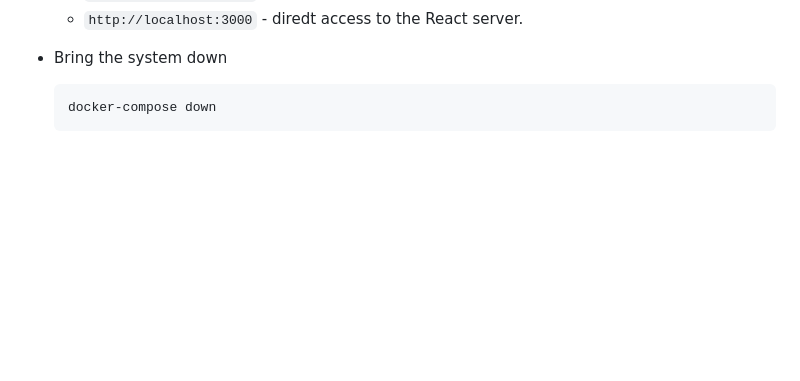
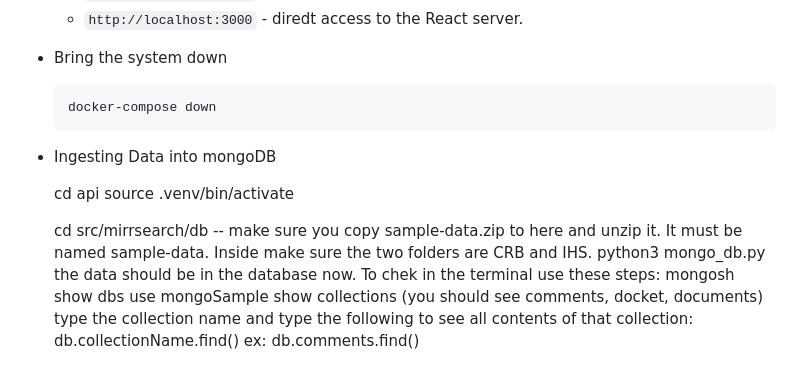
Before and after one commit to cs334s24/Mirrulations_Search, a Markdown page: docs/development.md, the part around the change. Rendered like a GitHub page; blank space fills up the shorter version.

Commit message:
updated development.md with steps to add database locally

````diff
--- a/docs/development.md
+++ b/docs/development.md
@@ -142,3 +142,21 @@ To launch the entire system:
   ```
   docker-compose down
   ```
+* Ingesting Data into mongoDB
+
+  cd api
+  source .venv/bin/activate
+
+  cd src/mirrsearch/db
+  -- make sure you copy sample-data.zip to here and unzip it. It must be named sample-data. Inside make sure the two folders are CRB and IHS.
+  python3 mongo_db.py
+  the data should be in the database now.
+  To chek in the terminal use these steps:
+  mongosh
+  show dbs
+  use mongoSample
+  show collections
+  (you should see comments, docket, documents)
+  type the collection name and type the following to see all contents of that collection:
+  db.collectionName.find()
+  ex: db.comments.find()
````
